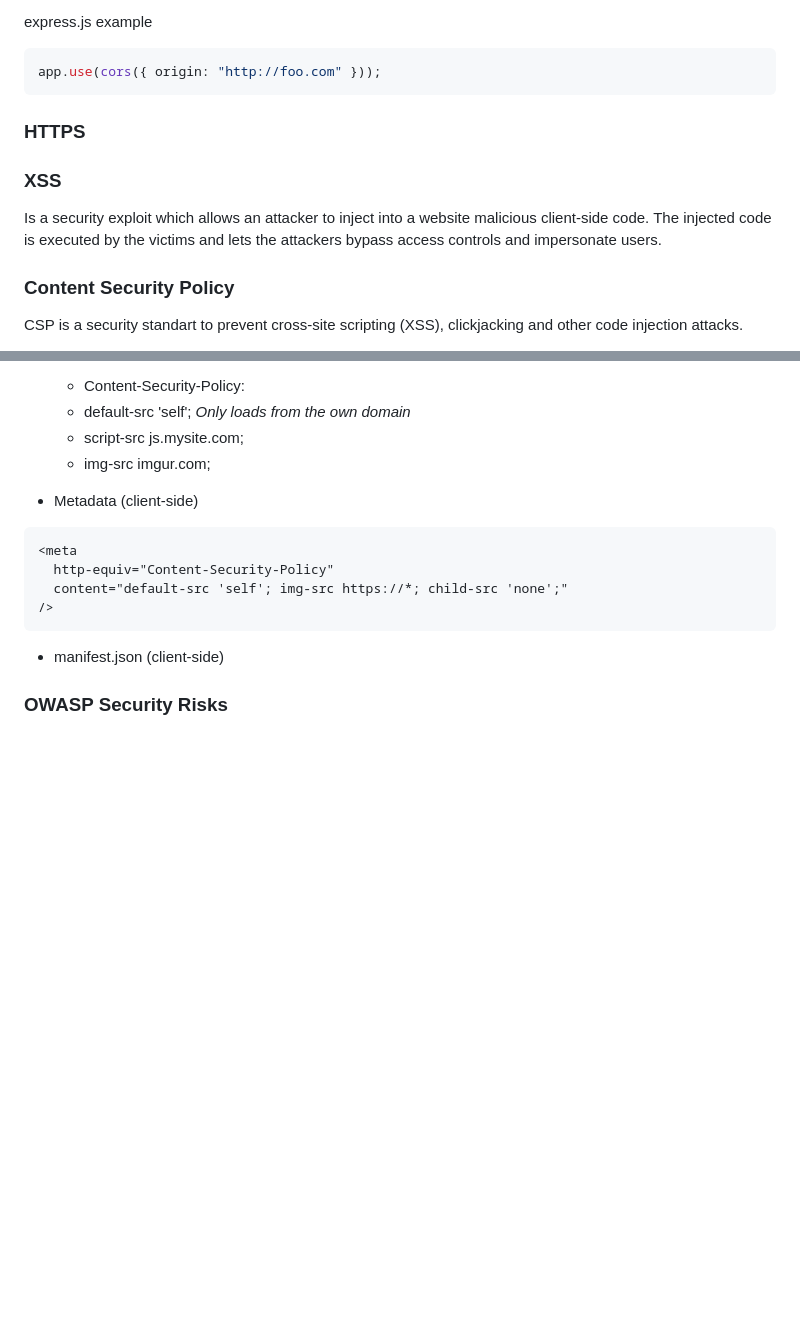
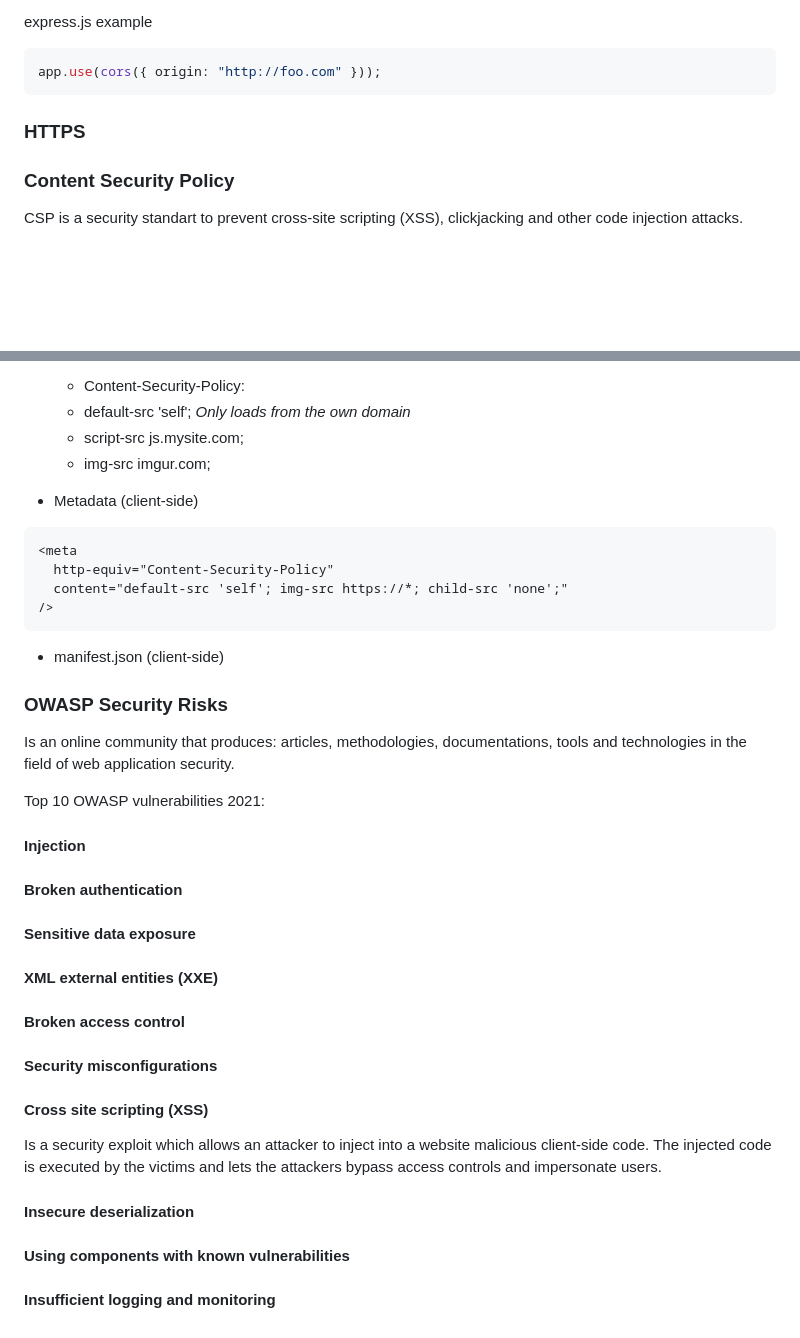
Before and after one commit to degrecci/I-should-know-about-development, a Markdown page: frontend/notes.md, 2 parts joined by grey strips. Rendered like a GitHub page; blank space fills up the shorter version.

Commit message:
feat: start OWASP study

```diff
--- a/frontend/notes.md
+++ b/frontend/notes.md
@@ -254,10 +254,6 @@ app.use(cors({ origin: "http://foo.com" }));
 
 ### HTTPS
 
-### XSS
-
-Is a security exploit which allows an attacker to inject into a website malicious client-side code. The injected code is executed by the victims and lets the attackers bypass access controls and impersonate users.
-
 ### Content Security Policy
 
 CSP is a security standart to prevent cross-site scripting (XSS), clickjacking and other code injection attacks.
@@ -283,3 +279,29 @@ Where:
 - manifest.json (client-side)
 
 ### OWASP Security Risks
+
+Is an online community that produces: articles, methodologies, documentations, tools and technologies in the field of web application security.
+
+Top 10 OWASP vulnerabilities 2021:
+
+#### Injection
+
+#### Broken authentication
+
+#### Sensitive data exposure
+
+#### XML external entities (XXE)
+
+#### Broken access control
+
+#### Security misconfigurations
+
+#### Cross site scripting (XSS)
+
+Is a security exploit which allows an attacker to inject into a website malicious client-side code. The injected code is executed by the victims and lets the attackers bypass access controls and impersonate users.
+
+#### Insecure deserialization
+
+#### Using components with known vulnerabilities
+
+#### Insufficient logging and monitoring
```
